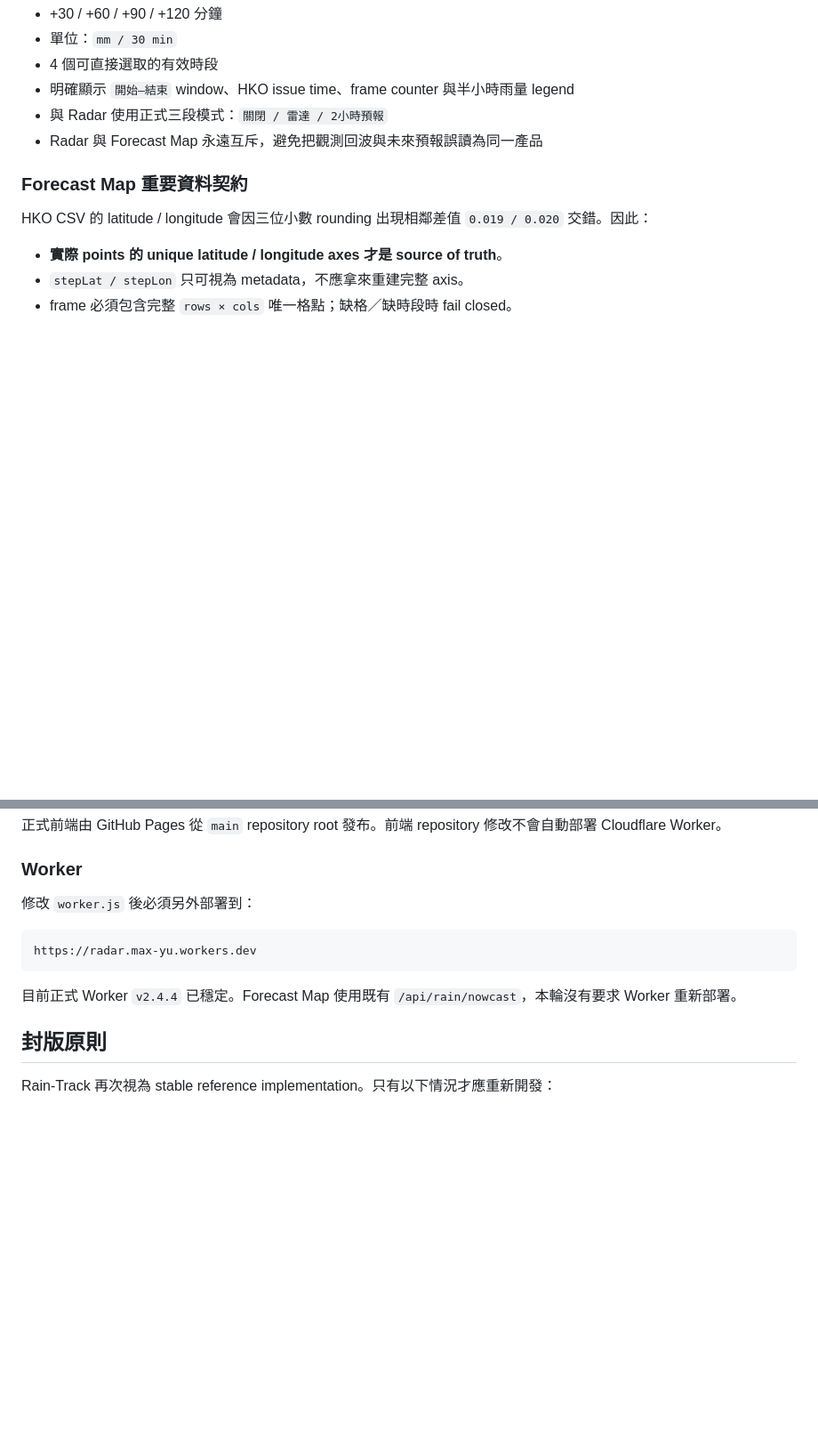
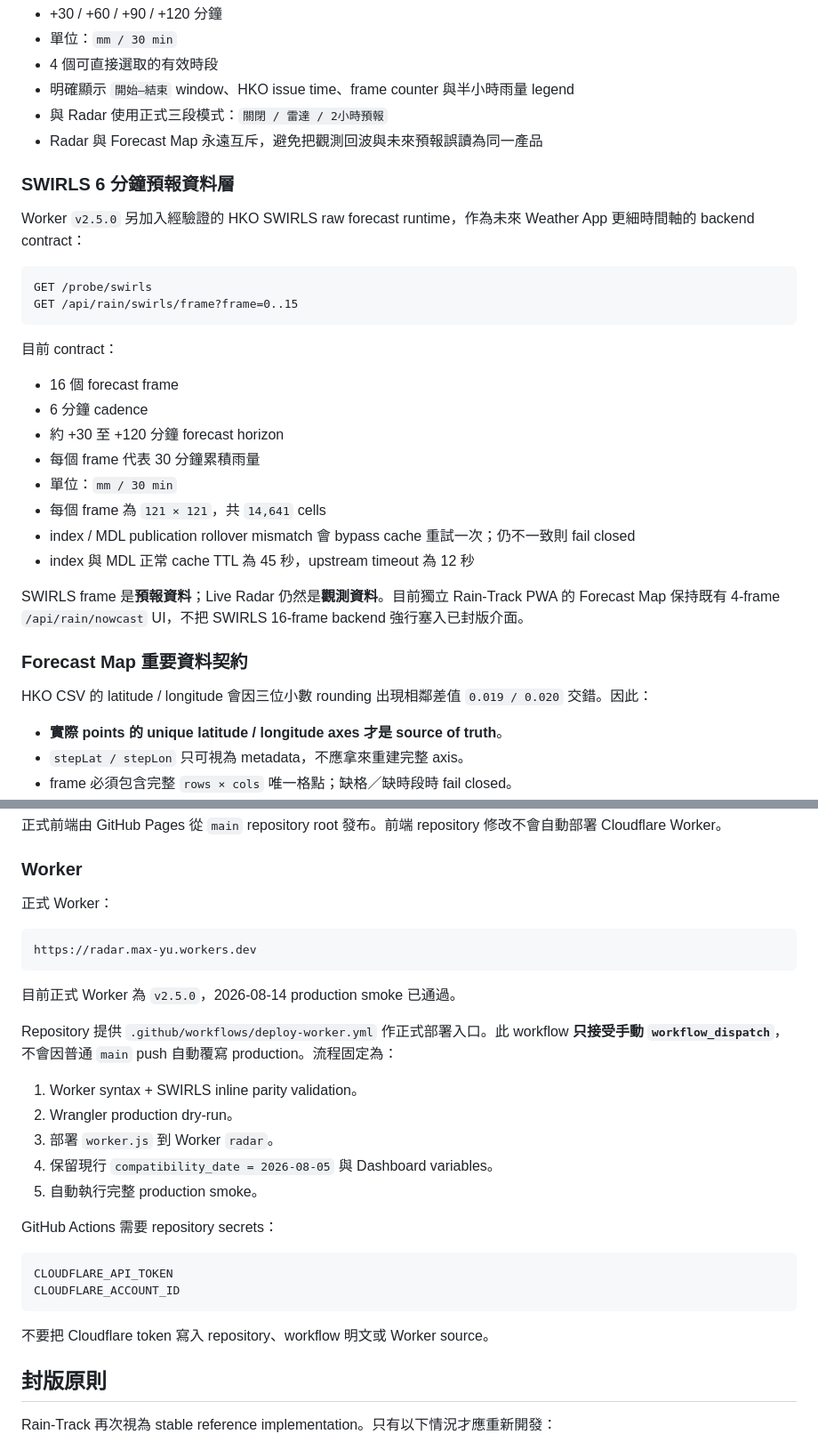
Before and after one commit to MaxYu725/Rain-Track, a Markdown page: README.md, 2 parts joined by grey strips. Shown at 89% size. Drawn GitHub-style; blank space fills up the shorter version.

Commit message:
Document Worker v2.5.0 production baseline

````diff
--- a/README.md
+++ b/README.md
@@ -59,6 +60,28 @@ GET /api/rain/nowcast
 - 與 Radar 使用正式三段模式：`關閉 / 雷達 / 2小時預報`
 - Radar 與 Forecast Map 永遠互斥，避免把觀測回波與未來預報誤讀為同一產品
 
+### SWIRLS 6 分鐘預報資料層
+
+Worker `v2.5.0` 另加入經驗證的 HKO SWIRLS raw forecast runtime，作為未來 Weather App 更細時間軸的 backend contract：
+
+```http
+GET /probe/swirls
+GET /api/rain/swirls/frame?frame=0..15
+```
+
+目前 contract：
+
+- 16 個 forecast frame
+- 6 分鐘 cadence
+- 約 +30 至 +120 分鐘 forecast horizon
+- 每個 frame 代表 30 分鐘累積雨量
+- 單位：`mm / 30 min`
+- 每個 frame 為 `121 × 121`，共 `14,641` cells
+- index / MDL publication rollover mismatch 會 bypass cache 重試一次；仍不一致則 fail closed
+- index 與 MDL 正常 cache TTL 為 45 秒，upstream timeout 為 12 秒
+
+SWIRLS frame 是**預報資料**；Live Radar 仍然是**觀測資料**。目前獨立 Rain-Track PWA 的 Forecast Map 保持既有 4-frame `/api/rain/nowcast` UI，不把 SWIRLS 16-frame backend 強行塞入已封版介面。
+
 ### Forecast Map 重要資料契約
 
 HKO CSV 的 latitude / longitude 會因三位小數 rounding 出現相鄰差值 `0.019 / 0.020` 交錯。因此：
@@ -151,13 +181,30 @@ Pull request 到 `main` 及 `main` push 會執行：
 
 ### Worker
 
-修改 `worker.js` 後必須另外部署到：
+正式 Worker：
 
 ```text
 https://radar.max-yu.workers.dev
 ```
 
-目前正式 Worker `v2.4.4` 已穩定。Forecast Map 使用既有 `/api/rain/nowcast`，本輪沒有要求 Worker 重新部署。
+目前正式 Worker 為 `v2.5.0`，2026-08-14 production smoke 已通過。
+
+Repository 提供 `.github/workflows/deploy-worker.yml` 作正式部署入口。此 workflow **只接受手動 `workflow_dispatch`**，不會因普通 `main` push 自動覆寫 production。流程固定為：
+
+1. Worker syntax + SWIRLS inline parity validation。
+2. Wrangler production dry-run。
+3. 部署 `worker.js` 到 Worker `radar`。
+4. 保留現行 `compatibility_date = 2026-08-05` 與 Dashboard variables。
+5. 自動執行完整 production smoke。
+
+GitHub Actions 需要 repository secrets：
+
+```text
+CLOUDFLARE_API_TOKEN
+CLOUDFLARE_ACCOUNT_ID
+```
+
+不要把 Cloudflare token 寫入 repository、workflow 明文或 Worker source。
 
 ## 封版原則
 
````
Also changed, not shown: other parts of README.md (+12 -4 lines).
